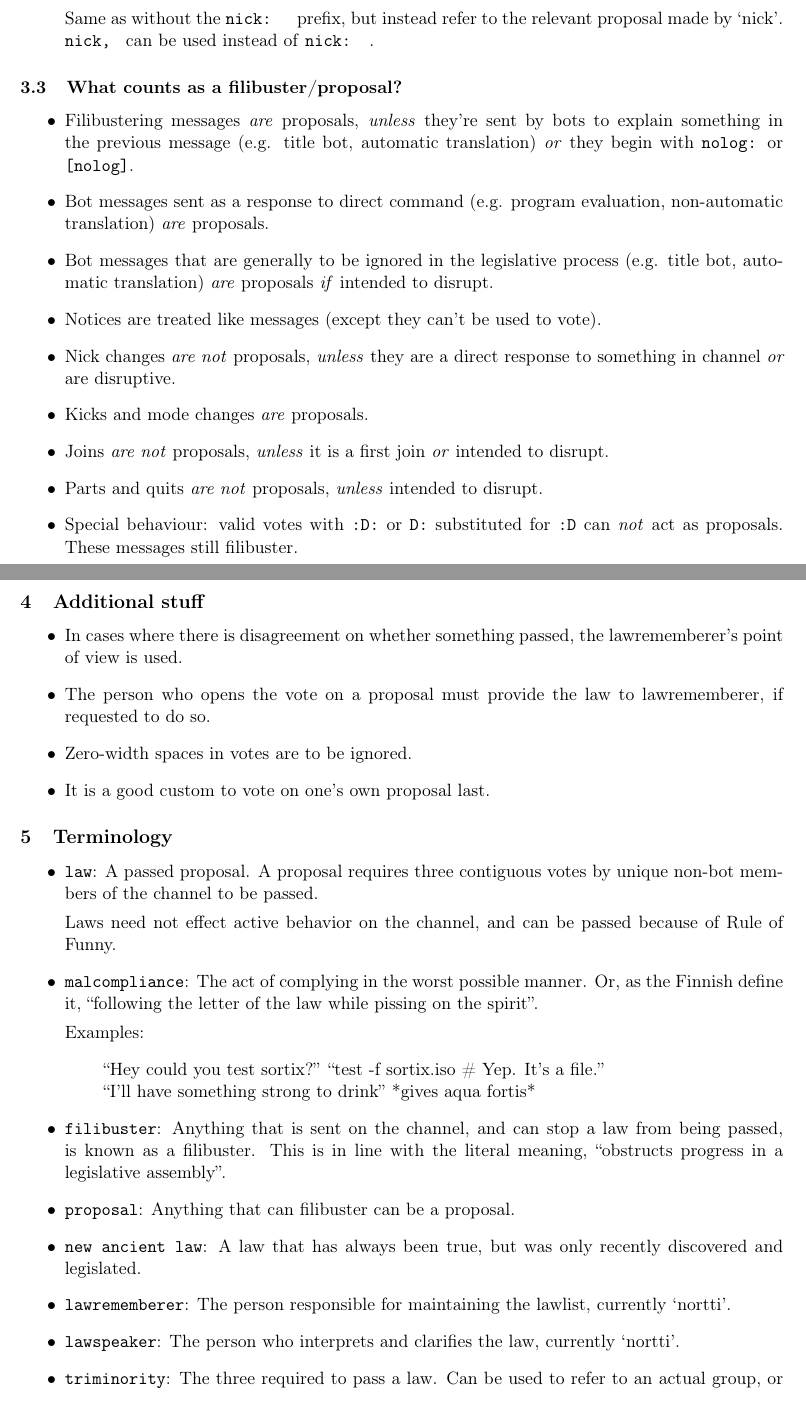
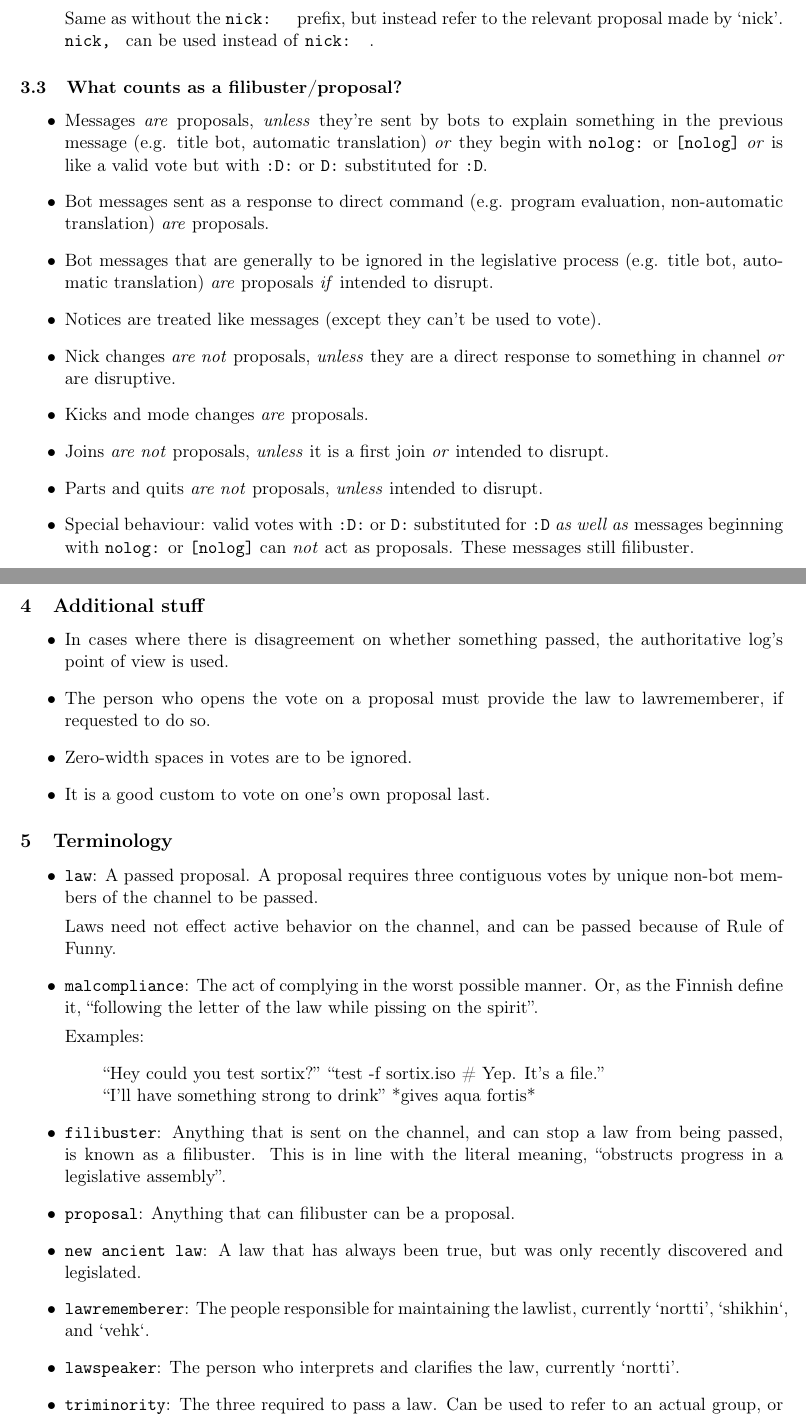
Before and after one commit to offtopia/lawguide, a LaTeX document (lawguide.tex): two parts of pages 2 and 3 of 3, joined at a grey line, cut so that both start at the same text. Compiled offline with pdfLaTeX.

Commit message:
Update list of lawrememberers and reword the part about what filibusters and not to be clearer

```diff
--- a/lawguide.tex
+++ b/lawguide.tex
@@ -116,9 +116,10 @@ made by `nick'. \texttt{nick, } can be used instead of \texttt{nick: }.
 \subsubsection{What counts as a filibuster/proposal?}
 
 \begin{itemize}
-\item Filibustering messages \emph{are} proposals, \emph{unless} they're sent by
-bots to explain something in the previous message (e.g. title bot, automatic translation)
-\emph{or} they begin with \texttt{nolog:} or \texttt{[nolog]}.
+\item Messages \emph{are} proposals, \emph{unless} they're sent by bots to explain something in the
+previous message (e.g. title bot, automatic translation) \emph{or} they begin with \texttt{nolog:}
+or \texttt{[nolog]} \emph{or} is like a valid vote but with \texttt{:D:} or \texttt{D:} substituted
+for \texttt{:D}.
 \item Bot messages sent as a response to direct command (e.g. program evaluation,
 non-automatic translation) \emph{are} proposals.
 \item Bot messages that are generally to be ignored in the legislative process (e.g. title
@@ -131,7 +132,8 @@ to something in channel \emph{or} are disruptive.
 to disrupt.
 \item Parts and quits \emph{are not} proposals, \emph{unless} intended to disrupt.
 \item Special behaviour: valid votes with \texttt{:D:} or \texttt{D:} substituted for \texttt{:D}
-can \emph{not} act as proposals. These messages still filibuster.
+\emph{as well as} messages beginning with \texttt{nolog:} or \texttt{[nolog]} can \emph{not} act as
+proposals. These messages still filibuster.
 \end{itemize}
 
 
@@ -139,7 +141,7 @@ can \emph{not} act as proposals. These messages still filibuster.
 
 \begin{itemize}
 \item In cases where there is disagreement on whether something passed, the
-lawrememberer's point of view is used.
+authoritative log's point of view is used.
 \item The person who opens the vote on a proposal must provide the law to lawrememberer,
 if requested to do so.
 \item Zero-width spaces in votes are to be ignored.
@@ -174,8 +176,8 @@ law from being passed, is known as a filibuster. This is in line with the litera
 \item \texttt{new ancient law}: A law that has always been true,
 but was only recently discovered and legislated.
 
-\item \texttt{lawrememberer}: The person responsible for maintaining the lawlist,
-currently `nortti'.
+\item \texttt{lawrememberer}: The people responsible for maintaining the lawlist,
+currently `nortti', `shikhin`, and `vehk`.
 
 \item \texttt{lawspeaker}: The person who interprets and clarifies the law,
 currently `nortti'.
```
